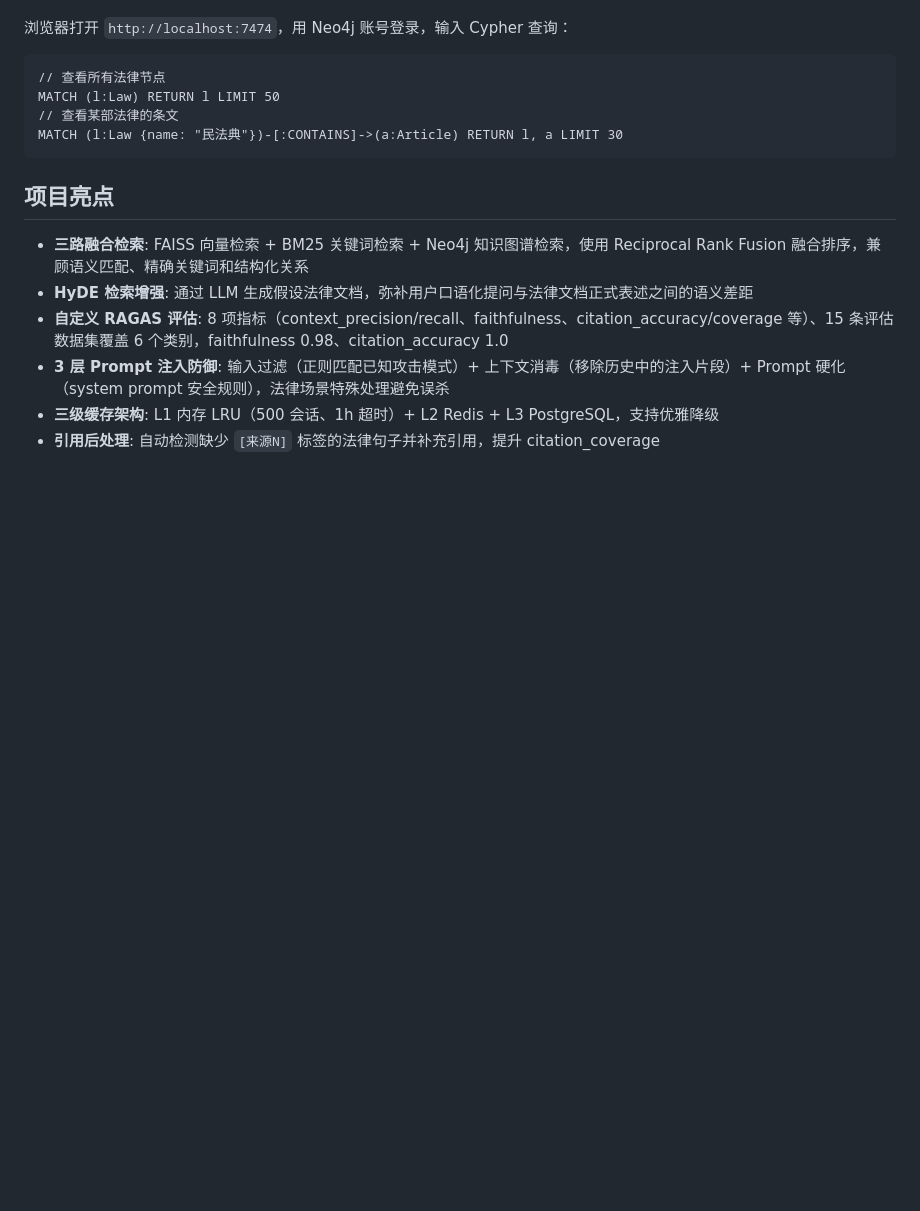
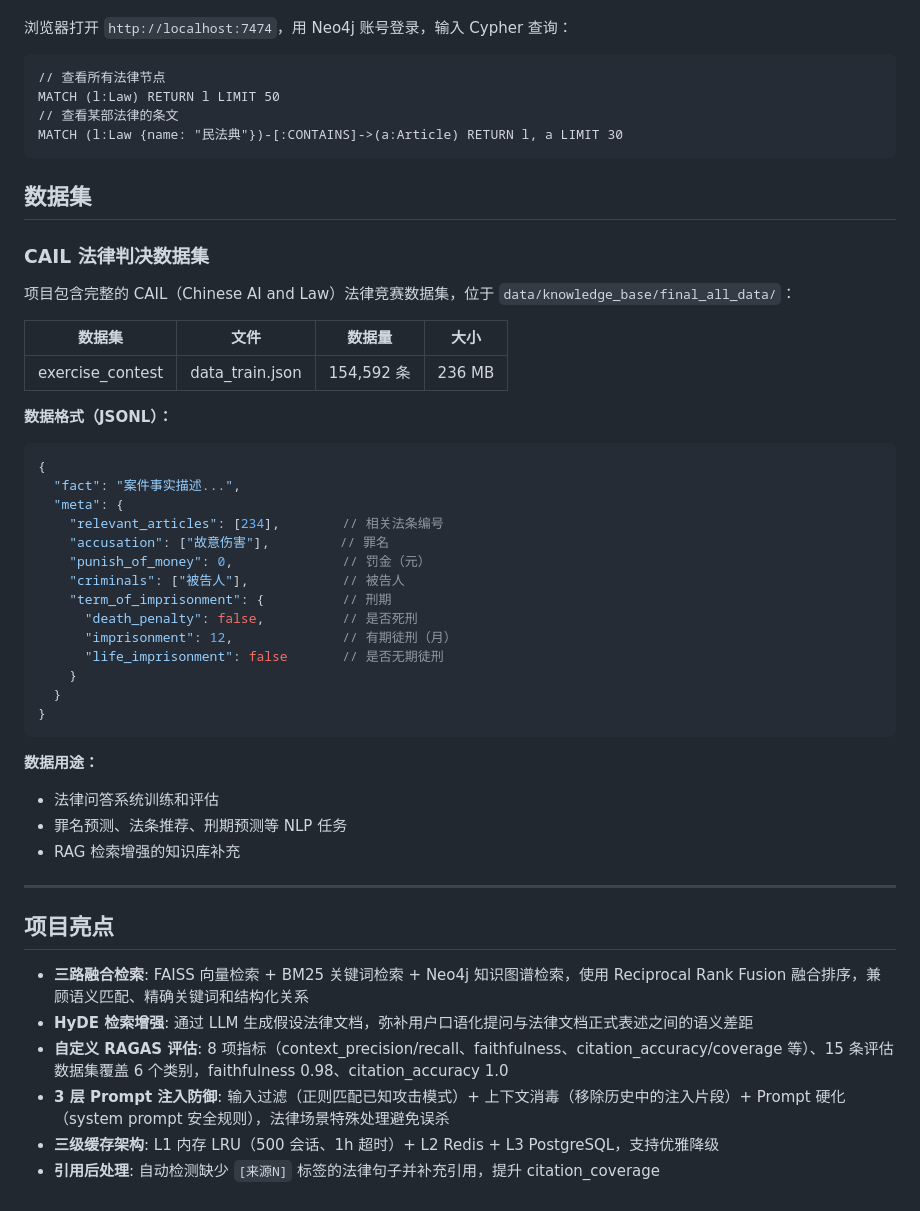
Before and after one commit to False-Destiny1/Law-RAG-Assistant, a Markdown page: README.md, the part around the change. GitHub-like rendering; blank space fills up the shorter version.

Commit message:
docs: add CAIL dataset documentation to README
Co-Authored-By: Claude <noreply@anthropic.com>

````diff
--- a/README.md
+++ b/README.md
@@ -372,6 +372,43 @@ MATCH (l:Law) RETURN l LIMIT 50
 MATCH (l:Law {name: "民法典"})-[:CONTAINS]->(a:Article) RETURN l, a LIMIT 30
 ```
 
+## 数据集
+
+### CAIL 法律判决数据集
+
+项目包含完整的 CAIL（Chinese AI and Law）法律竞赛数据集，位于 `data/knowledge_base/final_all_data/`：
+
+| 数据集 | 文件 | 数据量 | 大小 |
+|--------|------|--------|------|
+| exercise_contest | data_train.json | 154,592 条 | 236 MB |
+
+**数据格式（JSONL）：**
+
+```json
+{
+  "fact": "案件事实描述...",
+  "meta": {
+    "relevant_articles": [234],        // 相关法条编号
+    "accusation": ["故意伤害"],         // 罪名
+    "punish_of_money": 0,              // 罚金（元）
+    "criminals": ["被告人"],            // 被告人
+    "term_of_imprisonment": {          // 刑期
+      "death_penalty": false,          // 是否死刑
+      "imprisonment": 12,              // 有期徒刑（月）
+      "life_imprisonment": false       // 是否无期徒刑
+    }
+  }
+}
+```
+
+**数据用途：**
+
+- 法律问答系统训练和评估
+- 罪名预测、法条推荐、刑期预测等 NLP 任务
+- RAG 检索增强的知识库补充
+
+---
+
 ## 项目亮点
 
 - **三路融合检索**: FAISS 向量检索 + BM25 关键词检索 + Neo4j 知识图谱检索，使用 Reciprocal Rank Fusion 融合排序，兼顾语义匹配、精确关键词和结构化关系
````
